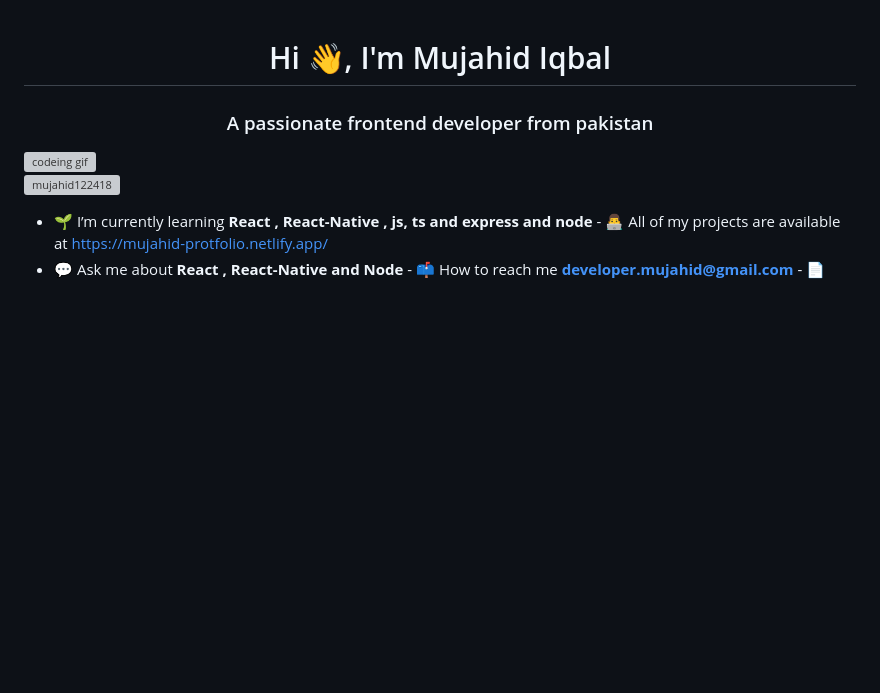
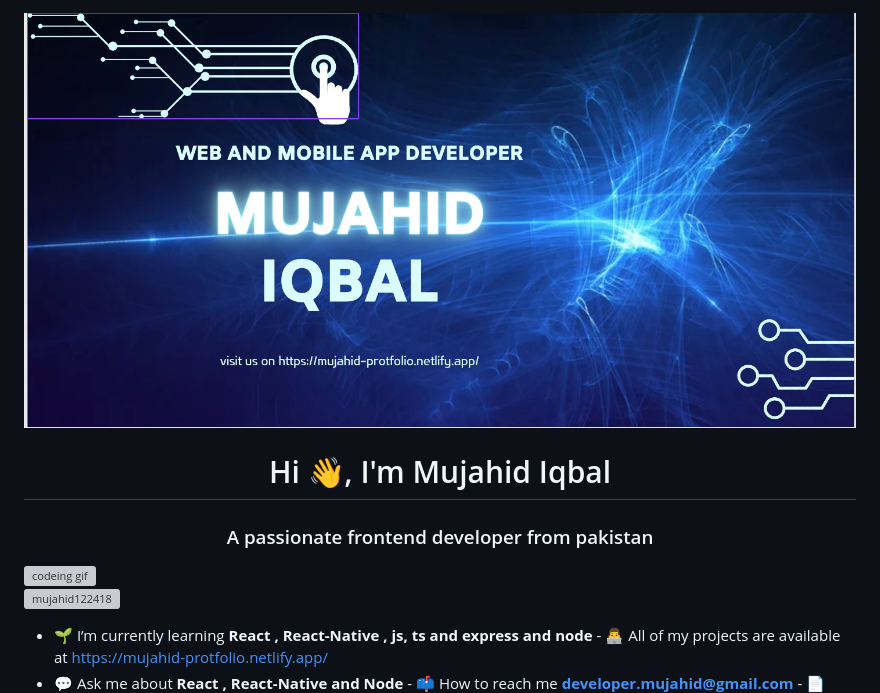
Before and after one commit to Mujahid122418/Mujahid122418, a Markdown page: README.md, the part around the change. Drawn GitHub-style; blank space fills up the shorter version; grey boxes are pictures that could not be loaded.

Commit message:
Update README.md
added banner

```diff
--- a/README.md
+++ b/README.md
@@ -1,3 +1,4 @@
+![logo](https://github.com/Mujahid122418/Mujahid122418/blob/main/banner.png)
 <h1 align="center">Hi 👋, I'm Mujahid Iqbal</h1>
 <h3 align="center">A passionate frontend developer from pakistan</h3>
 <img
```
